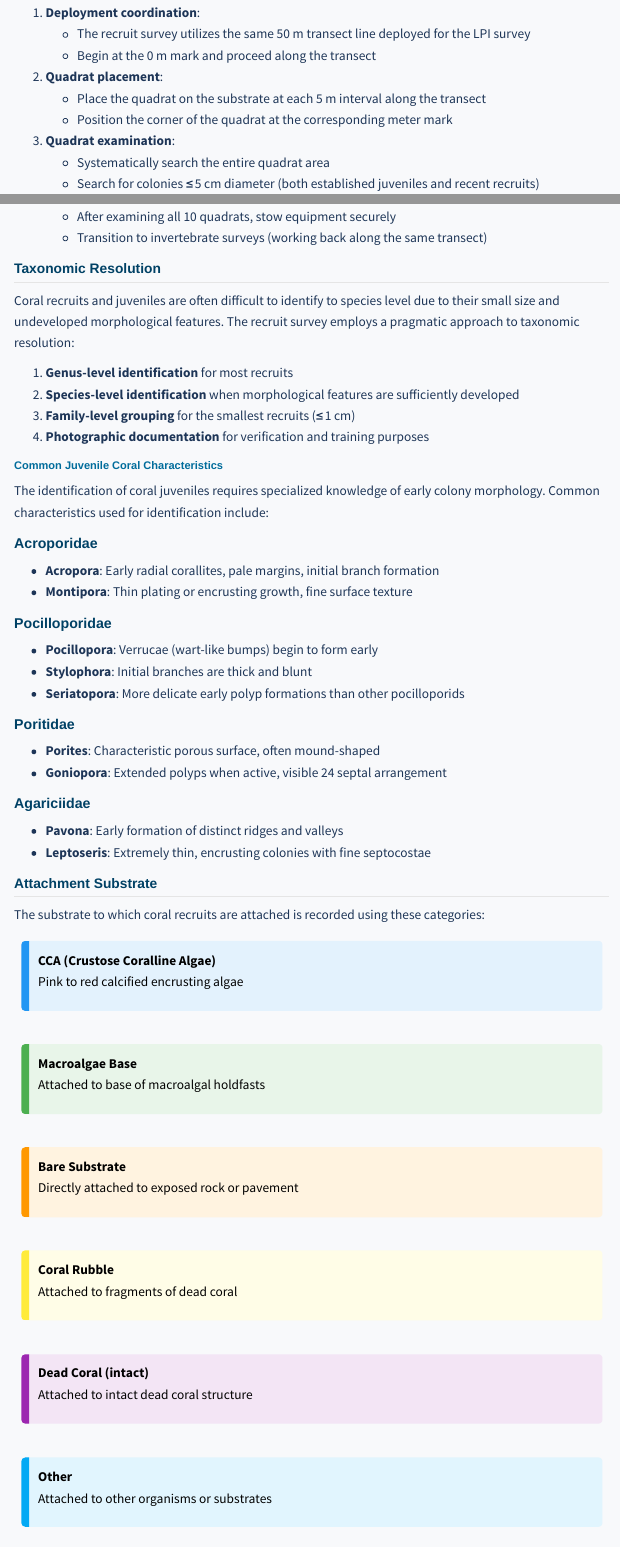
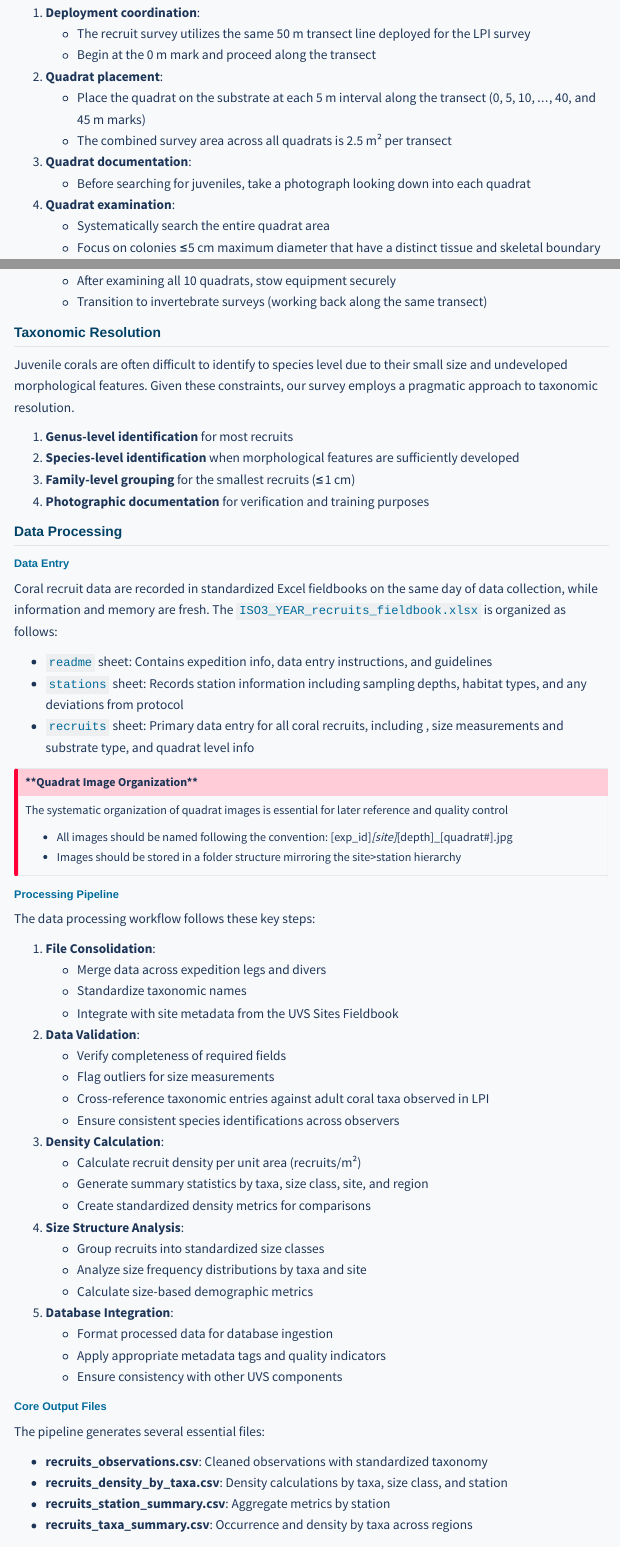
Before and after one commit to pristine-seas/science-sop, a Quarto document (field-methods/benthic_recruits.qmd): the page in a window 1100 px wide, from 1010 px down before the commit and from 990 px down after it, so that both start at the same text, and a second part further down, joined at a grey line. Rendered offline with R 4.5, knitr and Pandoc in place of Quarto, with nearby package versions; menus at the side of the page are left out.

Commit message:
fixed side bar and cleaned up recruits

```diff
--- a/_quarto.yml
+++ b/_quarto.yml
@@ -86,14 +86,14 @@ website:
         collapsible: true
         contents:
           - field-methods/index.qmd
-          - text: "Underwater Visual Surveys (UVS)"
+          - section: "Underwater Visual Surveys (UVS)"
+            href: field-methods/uvs_overview.qmd
             collapsible: true
             contents:
-              - field-methods/uvs_overview.qmd
-              - text: "Benthos"
+              - section: "Benthos"
+                href: field-methods/benthic_overview.qmd
                 collapsible: true
                 contents:
-                  - field-methods/benthic_overview.qmd
                   - field-methods/benthic_lpi.qmd
                   - field-methods/benthic_inverts.qmd
                   - field-methods/benthic_recruits.qmd
@@ -101,14 +101,16 @@ website:
                 href: field-methods/uvs_fish.qmd
               - text: "YSI"
                 href: field-methods/ysi.qmd
-          - text: "BRUVS"
+          - section: "BRUVS"
+            href: field-methods/seabed-bruvs.qmd
             collapsible: true
             contents:
               - text: "Seabed"
                 href: field-methods/seabed-bruvs.qmd
               - text: "Pelagic"
                 href: field-methods/pelagic-bruvs.qmd
-          - text: "Deep-Sea"
+          - section: "Deep-Sea"
+            href: field-methods/rov-surveys.qmd
             collapsible: true
             contents:
               - text: "ROV Surveys"
@@ -117,7 +119,8 @@ website:
                 href: field-methods/submersible.qmd
               - text: "Deep-Sea Cameras"
                 href: field-methods/drop-cameras.qmd
-          - text: "eDNA"
+          - section: "eDNA"
+            href: field-methods/edna_shallow.qmd
             collapsible: true
             contents:
               - text: "Shallow Water"
--- a/field-methods/benthic_recruits.qmd
+++ b/field-methods/benthic_recruits.qmd
@@ -55,9 +56,12 @@ The recruit survey is typically conducted by the recruit/invert diver as part of
    - Begin at the 0 m mark and proceed along the transect
 
 2. **Quadrat placement**:
-   - Place the quadrat on the substrate at each 5 m interval along the transect
-   - Position the corner of the quadrat at the corresponding meter mark
+   - Place the quadrat on the substrate at each 5 m interval along the transect (0, 5, 10, ..., 40, and 45 m marks)
+   - The combined survey area across all quadrats is 2.5 m² per transect
 
-3. **Quadrat examination**:
+3. **Quadrat documentation**:
+   - Before searching for juveniles, take a photograph looking down into each quadrat
+
+4. **Quadrat examination**:
    - Systematically search the entire quadrat area
-   - Search for colonies ≤5 cm diameter (both established juveniles and recent recruits)
+   - Focus on colonies ≤5 cm maximum diameter that have a distinct tissue and skeletal boundary
@@ -84,93 +89,31 @@ The recruit survey is typically conducted by the recruit/invert diver as part of
 
 ## Taxonomic Resolution
 
-Coral recruits and juveniles are often difficult to identify to species level due to their small size and undeveloped morphological features. The recruit survey employs a pragmatic approach to taxonomic resolution:
+Juvenile corals are often difficult to identify to species level due to their small size and undeveloped morphological features. Given these constraints, our survey employs a pragmatic approach to taxonomic resolution.
 
 1. **Genus-level identification** for most recruits
 2. **Species-level identification** when morphological features are sufficiently developed
 3. **Family-level grouping** for the smallest recruits (≤1 cm)
 4. **Photographic documentation** for verification and training purposes
 
-### Common Juvenile Coral Characteristics
-
-The identification of coral juveniles requires specialized knowledge of early colony morphology. Common characteristics used for identification include:
-
-#### Acroporidae
-- **Acropora**: Early radial corallites, pale margins, initial branch formation
-- **Montipora**: Thin plating or encrusting growth, fine surface texture
-
-#### Pocilloporidae
-- **Pocillopora**: Verrucae (wart-like bumps) begin to form early
-- **Stylophora**: Initial branches are thick and blunt
-- **Seriatopora**: More delicate early polyp formations than other pocilloporids
-
-#### Poritidae
-- **Porites**: Characteristic porous surface, often mound-shaped
-- **Goniopora**: Extended polyps when active, visible 24 septal arrangement
-
-#### Agariciidae
-- **Pavona**: Early formation of distinct ridges and valleys
-- **Leptoseris**: Extremely thin, encrusting colonies with fine septocostae
-
-## Attachment Substrate
-
-The substrate to which coral recruits are attached is recorded using these categories:
-
-:::: {.columns style="display: flex; flex-wrap: wrap;"}
-
-::: {.column width="33%" style="padding: 0.5em;"}
-<div style="background-color: #E3F2FD; color: black; padding: 0.7em; border-radius: 5px; border-left: 10px solid #2196F3;">
-<strong>CCA (Crustose Coralline Algae)</strong><br>
-Pink to red calcified encrusting algae
-</div>
-:::
-
-::: {.column width="33%" style="padding: 0.5em;"}
-<div style="background-color: #E8F5E9; color: black; padding: 0.7em; border-radius: 5px; border-left: 10px solid #4CAF50;">
-<strong>Macroalgae Base</strong><br>
-Attached to base of macroalgal holdfasts
-</div>
-:::
-
-::: {.column width="33%" style="padding: 0.5em;"}
-<div style="background-color: #FFF3E0; color: black; padding: 0.7em; border-radius: 5px; border-left: 10px solid #FF9800;">
-<strong>Bare Substrate</strong><br>
-Directly attached to exposed rock or pavement
-</div>
-:::
-
-::: {.column width="33%" style="padding: 0.5em;"}
-<div style="background-color: #FFFDE7; color: black; padding: 0.7em; border-radius: 5px; border-left: 10px solid #FFEB3B;">
-<strong>Coral Rubble</strong><br>
-Attached to fragments of dead coral
-</div>
-:::
-
-::: {.column width="33%" style="padding: 0.5em;"}
-<div style="background-color: #F3E5F5; color: black; padding: 0.7em; border-radius: 5px; border-left: 10px solid #9C27B0;">
-<strong>Dead Coral (intact)</strong><br>
-Attached to intact dead coral structure
-</div>
-:::
-
-::: {.column width="33%" style="padding: 0.5em;"}
-<div style="background-color: #E1F5FE; color: black; padding: 0.7em; border-radius: 5px; border-left: 10px solid #03A9F4;">
-<strong>Other</strong><br>
-Attached to other organisms or substrates
-</div>
-:::
-
-::::
-
 ## Data Processing
 
 ### Data Entry
 
-Coral recruit data are entered into standardized Excel fieldbooks with the following structure:
+Coral recruit data are recorded in standardized Excel fieldbooks on the same day of data collection, while information and memory are fresh. The `ISO3_YEAR_recruits_fieldbook.xlsx` is organized as follows:
 
 - `readme` sheet: Contains expedition info, data entry instructions, and guidelines
 - `stations` sheet: Records station information including sampling depths, habitat types, and any deviations from protocol
 - `recruits` sheet: Primary data entry for all coral recruits, including , size measurements and substrate type, and quadrat level info
+
+::: {.callout-important appearance="simple" title="**Quadrat Image Organization**"}
+
+The systematic organization of quadrat images is essential for later reference and quality control
+
+  - All images should be named following the convention: [exp_id]_[site]_[depth]_[quadrat#].jpg
+  - Images should be stored in a folder structure mirroring the site>station hierarchy
+
+:::
 
 ### Processing Pipeline
 
```
Also changed, not shown: field-methods/benthic_inverts.qmd (+1 -1 lines), field-methods/benthic_lpi.qmd (+1 -1 lines), docs/search.json, field-methods/benthic_recruits.qmd (39 more changed lines), 10 other files.
